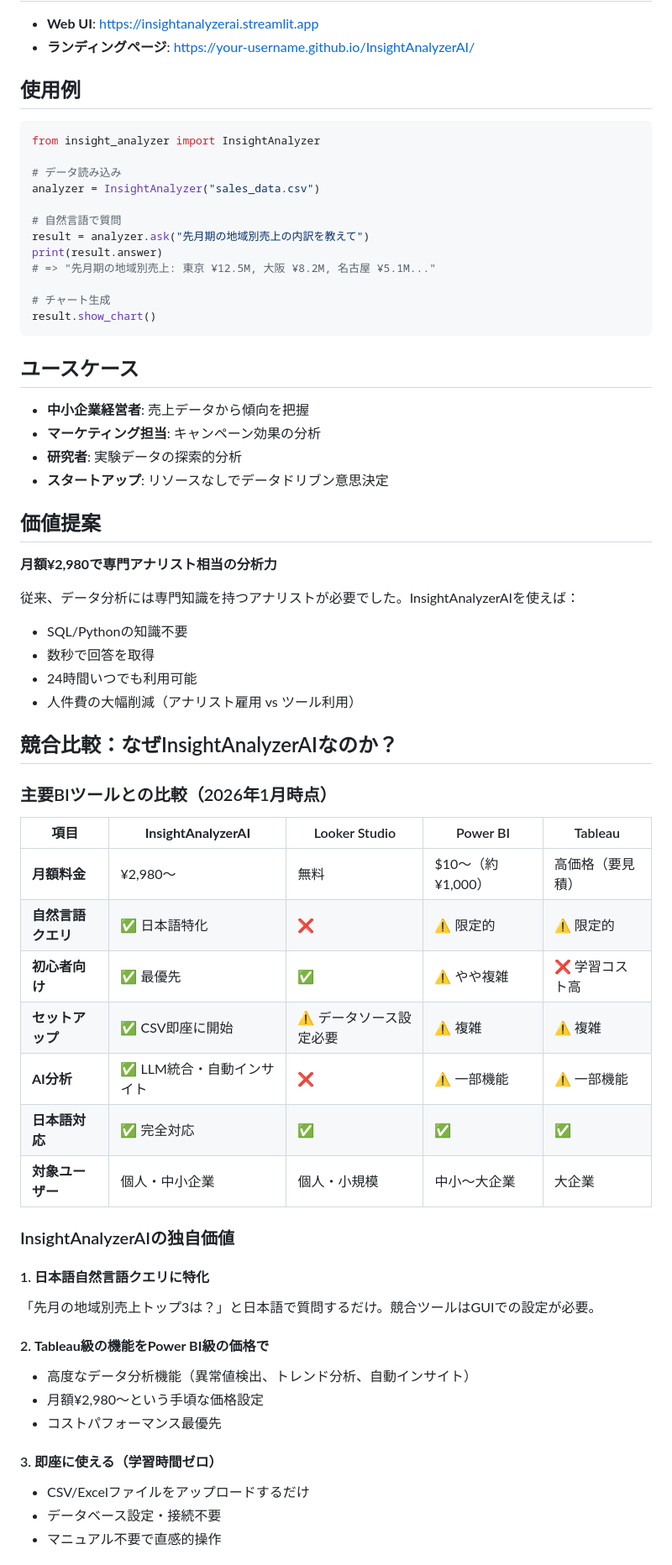
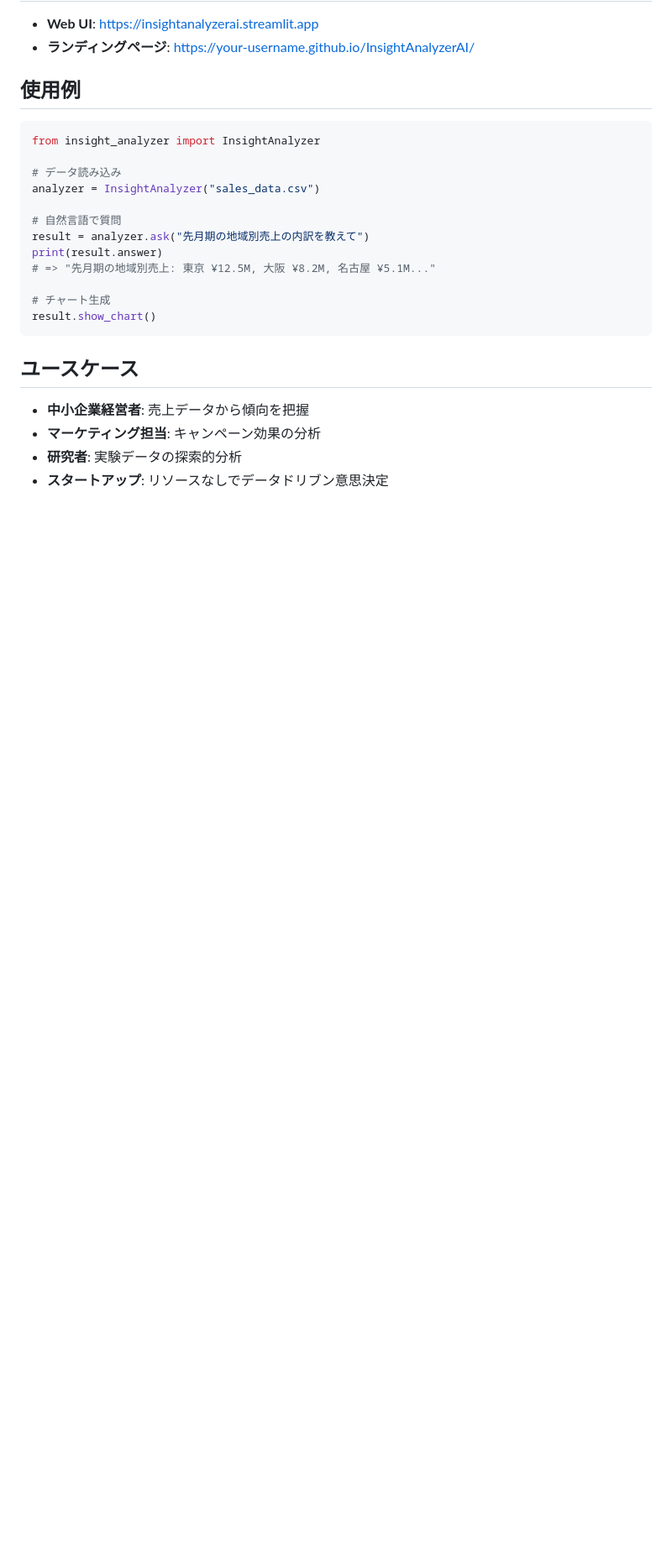
Before and after one commit to masuda-hikari/InsightAnalyzerAI, a Markdown page: README.md, the part around one of its changes. Shown at 84% size. Rendered like a GitHub page; blank space fills up the shorter version.

Commit message:
docs: READMEを整理

```diff
--- a/README.md
+++ b/README.md
@@ -42,41 +42,3 @@ result.show_chart()
 - **研究者**: 実験データの探索的分析
 - **スタートアップ**: リソースなしでデータドリブン意思決定
 
-## 価値提案
-**月額¥2,980で専門アナリスト相当の分析力**
-
-従来、データ分析には専門知識を持つアナリストが必要でした。InsightAnalyzerAIを使えば：
-- SQL/Pythonの知識不要
-- 数秒で回答を取得
-- 24時間いつでも利用可能
-- 人件費の大幅削減（アナリスト雇用 vs ツール利用）
-
-## 競合比較：なぜInsightAnalyzerAIなのか？
-
-### 主要BIツールとの比較（2026年1月時点）
-
-| 項目 | **InsightAnalyzerAI** | Looker Studio | Power BI | Tableau |
-|------|----------------------|---------------|----------|---------|
-| **月額料金** | ¥2,980～ | 無料 | $10～（約¥1,000） | 高価格（要見積） |
-| **自然言語クエリ** | ✅ 日本語特化 | ❌ | ⚠️ 限定的 | ⚠️ 限定的 |
-| **初心者向け** | ✅ 最優先 | ✅ | ⚠️ やや複雑 | ❌ 学習コスト高 |
-| **セットアップ** | ✅ CSV即座に開始 | ⚠️ データソース設定必要 | ⚠️ 複雑 | ⚠️ 複雑 |
-| **AI分析** | ✅ LLM統合・自動インサイト | ❌ | ⚠️ 一部機能 | ⚠️ 一部機能 |
-| **日本語対応** | ✅ 完全対応 | ✅ | ✅ | ✅ |
-| **対象ユーザー** | 個人・中小企業 | 個人・小規模 | 中小～大企業 | 大企業 |
-
-### InsightAnalyzerAIの独自価値
-
-#### 1. **日本語自然言語クエリに特化**
-「先月の地域別売上トップ3は？」と日本語で質問するだけ。競合ツールはGUIでの設定が必要。
-
-#### 2. **Tableau級の機能をPower BI級の価格で**
-- 高度なデータ分析機能（異常値検出、トレンド分析、自動インサイト）
-- 月額¥2,980～という手頃な価格設定
-- コストパフォーマンス最優先
-
-#### 3. **即座に使える（学習時間ゼロ）**
-- CSV/Excelファイルをアップロードするだけ
-- データベース設定・接続不要
-- マニュアル不要で直感的操作
-
```
Also changed, not shown: other parts of README.md (+1 -25 lines).
